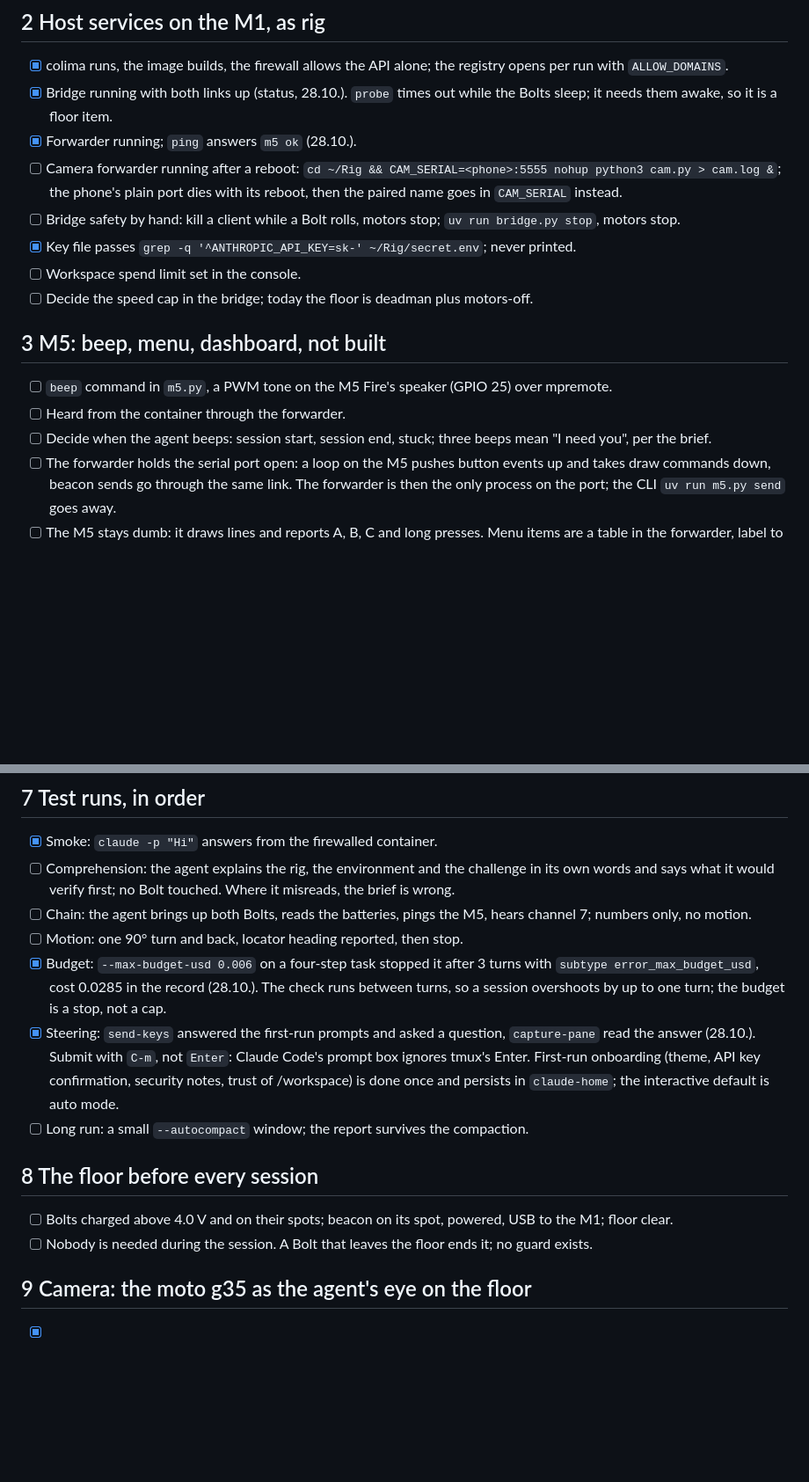
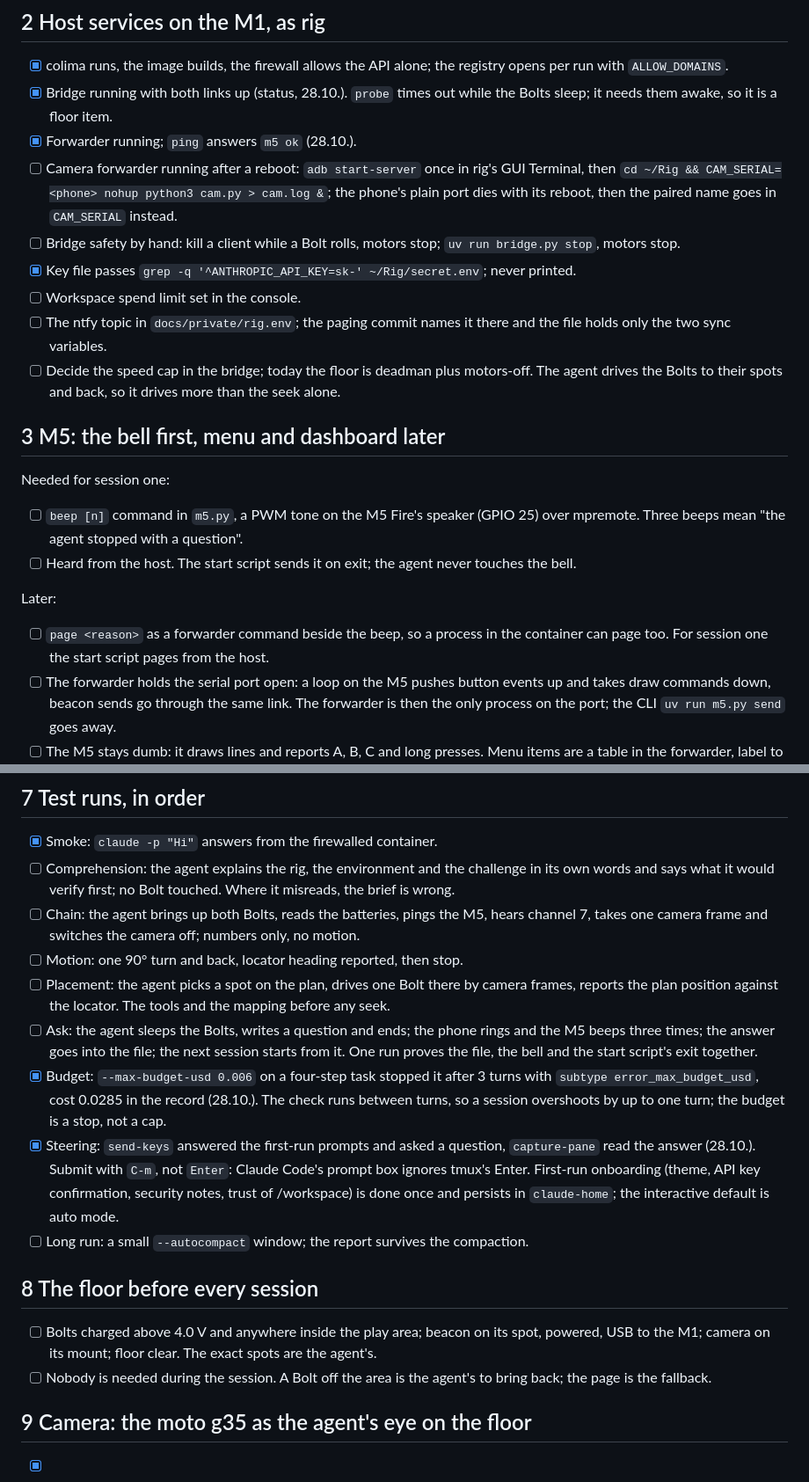
Before and after one commit to octets-eu/bolt, a Markdown page: agent/Checklist.md, 2 parts joined by grey strips. Shown at 88% size. GitHub-like rendering; blank space fills up the shorter version.

```diff
--- a/agent/Checklist.md
+++ b/agent/Checklist.md
@@ -21,17 +23,23 @@ What has to be in place and tested, in the order it is needed. `[x]` is proven,
 - [x] colima runs, the image builds, the firewall allows the API alone; the registry opens per run with `ALLOW_DOMAINS`.
 - [x] Bridge running with both links up (status, 28.10.). `probe` times out while the Bolts sleep; it needs them awake, so it is a floor item.
 - [x] Forwarder running; `ping` answers `m5 ok` (28.10.).
-- [ ] Camera forwarder running after a reboot: `cd ~/Rig && CAM_SERIAL=<phone>:5555 nohup python3 cam.py > cam.log &`; the phone\'s plain port dies with its reboot, then the paired name goes in `CAM_SERIAL` instead.
+- [ ] Camera forwarder running after a reboot: `adb start-server` once in rig's GUI Terminal, then `cd ~/Rig && CAM_SERIAL=<phone> nohup python3 cam.py > cam.log &`; the phone's plain port dies with its reboot, then the paired name goes in `CAM_SERIAL` instead.
 - [ ] Bridge safety by hand: kill a client while a Bolt rolls, motors stop; `uv run bridge.py stop`, motors stop.
 - [x] Key file passes `grep -q '^ANTHROPIC_API_KEY=sk-' ~/Rig/secret.env`; never printed.
 - [ ] Workspace spend limit set in the console.
-- [ ] Decide the speed cap in the bridge; today the floor is deadman plus motors-off.
+- [ ] The ntfy topic in `docs/private/rig.env`; the paging commit names it there and the file holds only the two sync variables.
+- [ ] Decide the speed cap in the bridge; today the floor is deadman plus motors-off. The agent drives the Bolts to their spots and back, so it drives more than the seek alone.
 
-## 3 M5: beep, menu, dashboard, not built
+## 3 M5: the bell first, menu and dashboard later
 
-- [ ] `beep` command in `m5.py`, a PWM tone on the M5 Fire's speaker (GPIO 25) over mpremote.
-- [ ] Heard from the container through the forwarder.
-- [ ] Decide when the agent beeps: session start, session end, stuck; three beeps mean "I need you", per the brief.
+Needed for session one:
+
+- [ ] `beep [n]` command in `m5.py`, a PWM tone on the M5 Fire's speaker (GPIO 25) over mpremote. Three beeps mean "the agent stopped with a question".
+- [ ] Heard from the host. The start script sends it on exit; the agent never touches the bell.
+
+Later:
+
+- [ ] `page <reason>` as a forwarder command beside the beep, so a process in the container can page too. For session one the start script pages from the host.
 - [ ] The forwarder holds the serial port open: a loop on the M5 pushes button events up and takes draw commands down, beacon sends go through the same link. The forwarder is then the only process on the port; the CLI `uv run m5.py send` goes away.
 - [ ] The M5 stays dumb: it draws lines and reports A, B, C and long presses. Menu items are a table in the forwarder, label to function; a new item is one line there and nothing on the M5.
 - [ ] Stop button: `stop` to the bridge's control port (motors off on both Bolts), `docker pause` on the agent's container, a beep, "STOPPED" on the screen; a second press resumes the container, the motors stay off until the agent commands them.
@@ -67,16 +86,18 @@ What has to be in place and tested, in the order it is needed. `[x]` is proven,
 
 - [x] Smoke: `claude -p "Hi"` answers from the firewalled container.
 - [ ] Comprehension: the agent explains the rig, the environment and the challenge in its own words and says what it would verify first; no Bolt touched. Where it misreads, the brief is wrong.
-- [ ] Chain: the agent brings up both Bolts, reads the batteries, pings the M5, hears channel 7; numbers only, no motion.
+- [ ] Chain: the agent brings up both Bolts, reads the batteries, pings the M5, hears channel 7, takes one camera frame and switches the camera off; numbers only, no motion.
 - [ ] Motion: one 90° turn and back, locator heading reported, then stop.
+- [ ] Placement: the agent picks a spot on the plan, drives one Bolt there by camera frames, reports the plan position against the locator. The tools and the mapping before any seek.
+- [ ] Ask: the agent sleeps the Bolts, writes a question and ends; the phone rings and the M5 beeps three times; the answer goes into the file; the next session starts from it. One run proves the file, the bell and the start script's exit together.
 - [x] Budget: `--max-budget-usd 0.006` on a four-step task stopped it after 3 turns with `subtype error_max_budget_usd`, cost 0.0285 in the record (28.10.). The check runs between turns, so a session overshoots by up to one turn; the budget is a stop, not a cap.
 - [x] Steering: `send-keys` answered the first-run prompts and asked a question, `capture-pane` read the answer (28.10.). Submit with `C-m`, not `Enter`: Claude Code's prompt box ignores tmux's Enter. First-run onboarding (theme, API key confirmation, security notes, trust of /workspace) is done once and persists in `claude-home`; the interactive default is auto mode.
 - [ ] Long run: a small `--autocompact` window; the report survives the compaction.
 
 ## 8 The floor before every session
 
-- [ ] Bolts charged above 4.0 V and on their spots; beacon on its spot, powered, USB to the M1; floor clear.
-- [ ] Nobody is needed during the session. A Bolt that leaves the floor ends it; no guard exists.
+- [ ] Bolts charged above 4.0 V and anywhere inside the play area; beacon on its spot, powered, USB to the M1; camera on its mount; floor clear. The exact spots are the agent's.
+- [ ] Nobody is needed during the session. A Bolt off the area is the agent's to bring back; the page is the fallback.
 
 ## 9 Camera: the moto g35 as the agent's eye on the floor
 
```
Also changed, not shown: other parts of agent/Checklist.md (+24 -9 lines).
